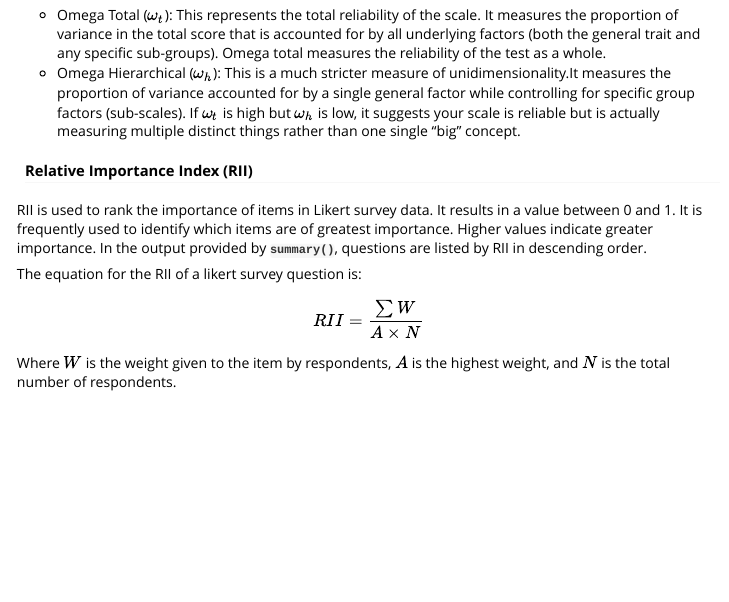
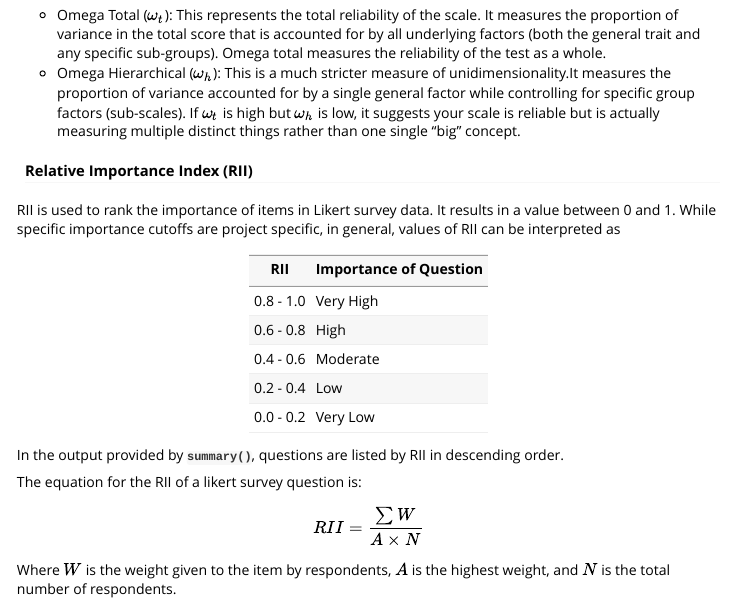
Before and after one commit to laurenlaturner/likertr, an R Markdown document (vignettes/likertr.Rmd): the page in a window 1100 px wide, from 3920 px down. Rendered offline with R 4.5, knitr and Pandoc, with nearby package versions; code that draws random numbers runs with fixed seeds of ours; some code elsewhere in the file could not run offline; long lines of code are wrapped.

Commit message:
RII vignette addition.

```diff
--- a/vignettes/likertr.Rmd
+++ b/vignettes/likertr.Rmd
@@ -139,7 +139,17 @@ McDonald’s Omega is a more robust alternative to Cronbach’s alpha. It uses f
 
 #### Relative Importance Index (RII)
 
-RII is used to rank the importance of items in Likert survey data. It results in a value between 0 and 1. It is frequently used to identify which items are of greatest importance. Higher values indicate greater importance. In the output provided by **`summary()`**, questions are listed by RII in descending order.
+RII is used to rank the importance of items in Likert survey data. It results in a value between 0 and 1. While specific importance cutoffs are project specific, in general, values of RII can be interpreted as
+
+| RII | Importance of Question |
+|----------|----------|
+| 0.8 - 1.0 |	Very High |
+| 0.6 - 0.8	| High |
+| 0.4 - 0.6	| Moderate |
+| 0.2 - 0.4	| Low	|
+| 0.0 - 0.2	| Very Low |
+
+In the output provided by **`summary()`**, questions are listed by RII in descending order.
 
 The equation for the RII of a likert survey question is:
 
```
